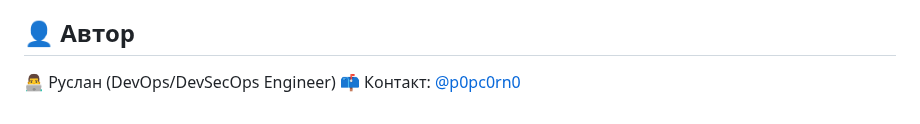
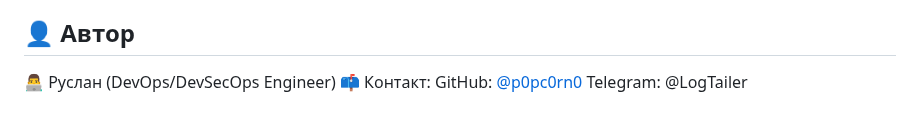
Before and after one commit to p0pc0rn0/ansible-infrastructure, a Markdown page: README.md, the part around the change. GitHub-like rendering.

```diff
--- a/README.md
+++ b/README.md
@@ -110,4 +110,5 @@ ansible-infrastructure/
 
 ## 👤 Автор
 👨‍💻 Руслан (DevOps/DevSecOps Engineer)
-📫 Контакт: [@p0pc0rn0](https://github.com/p0pc0rn0)
+📫 Контакт: GitHub: [@p0pc0rn0](https://github.com/p0pc0rn0)
+Telegram: @LogTailer
```
